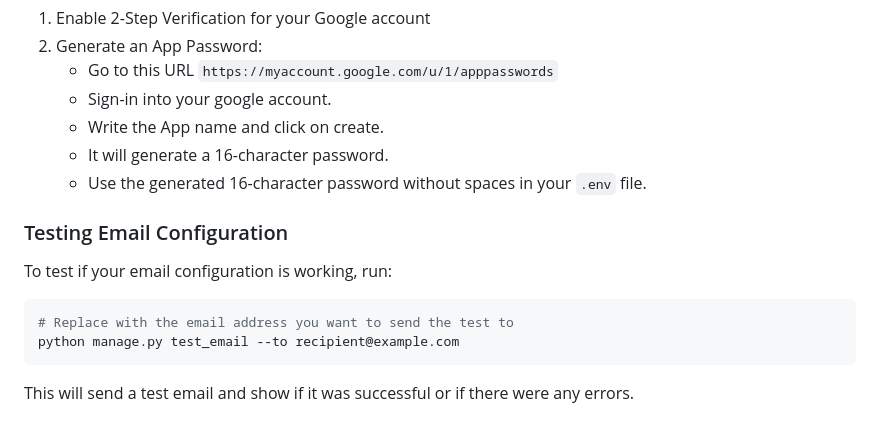
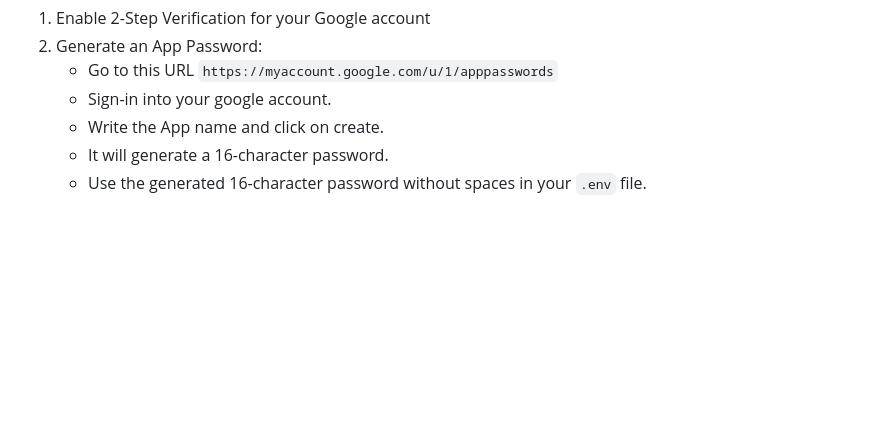
Before and after one commit to Rish2710/Subscription_billing_system, a Markdown page: README.md, the part around the change. GitHub-like rendering; blank space fills up the shorter version.

````diff
--- a/README.md
+++ b/README.md
@@ -141,14 +141,3 @@ If using Gmail, you'll need to:
    - Write the App name and click on create.
    - It will generate a 16-character password.
    - Use the generated 16-character password without spaces in your `.env` file.
-
-### Testing Email Configuration
-
-To test if your email configuration is working, run:
-
-```bash
-# Replace with the email address you want to send the test to
-python manage.py test_email --to recipient@example.com
-```
-
-This will send a test email and show if it was successful or if there were any errors.
````
